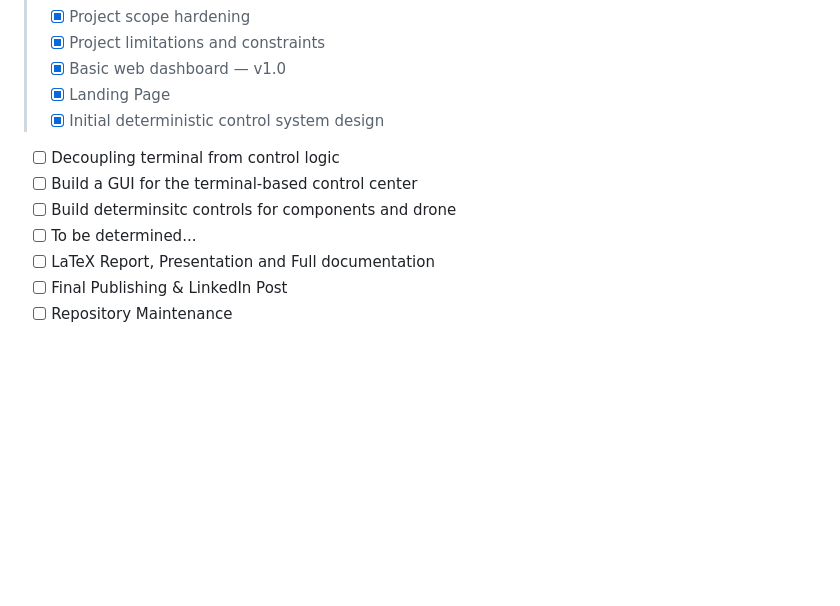
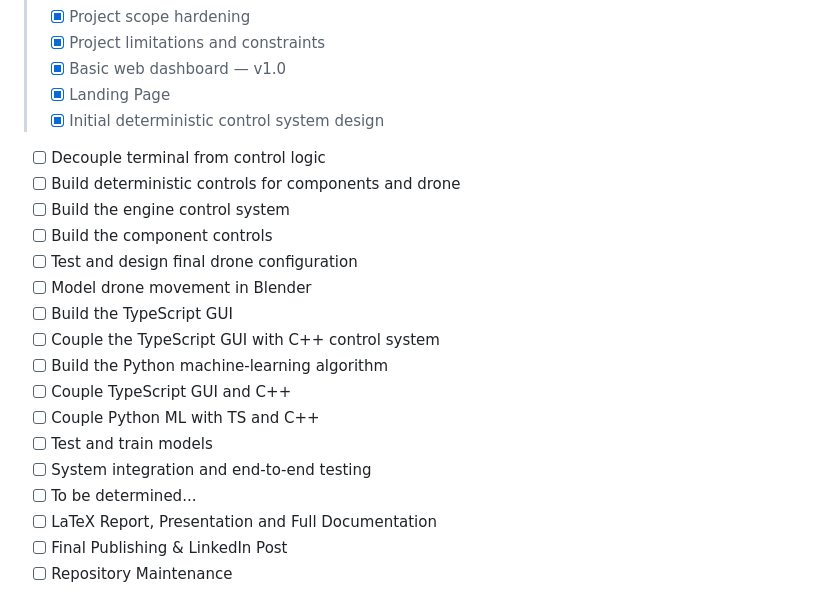
Before and after one commit to IamOumarIbrahim/manar-search-rescue-drone, a Markdown page: README.md, the part around the change. Rendered like a GitHub page; blank space fills up the shorter version.

Commit message:
change(readme) update project milestones (DAY 4)

```diff
--- a/README.md
+++ b/README.md
@@ -101,11 +101,21 @@ decisions under human supervision.
 > - [x] Basic web dashboard — v1.0
 > - [x] Landing Page
 > - [x] Initial deterministic control system design
-- [ ] Decoupling terminal from control logic
-- [ ] Build a GUI for the terminal-based control center
-- [ ] Build determinsitc controls for components and drone
+- [ ] Decouple terminal from control logic
+- [ ] Build deterministic controls for components and drone
+- [ ] Build the engine control system
+- [ ] Build the component controls
+- [ ] Test and design final drone configuration
+- [ ] Model drone movement in Blender
+- [ ] Build the TypeScript GUI
+- [ ] Couple the TypeScript GUI with C++ control system
+- [ ] Build the Python machine-learning algorithm
+- [ ] Couple TypeScript GUI and C++
+- [ ] Couple Python ML with TS and C++
+- [ ] Test and train models
+- [ ] System integration and end-to-end testing
 - [ ] To be determined...
-- [ ] LaTeX Report, Presentation and Full documentation
+- [ ] LaTeX Report, Presentation and Full Documentation
 - [ ] Final Publishing & LinkedIn Post
 - [ ] Repository Maintenance
 
```
